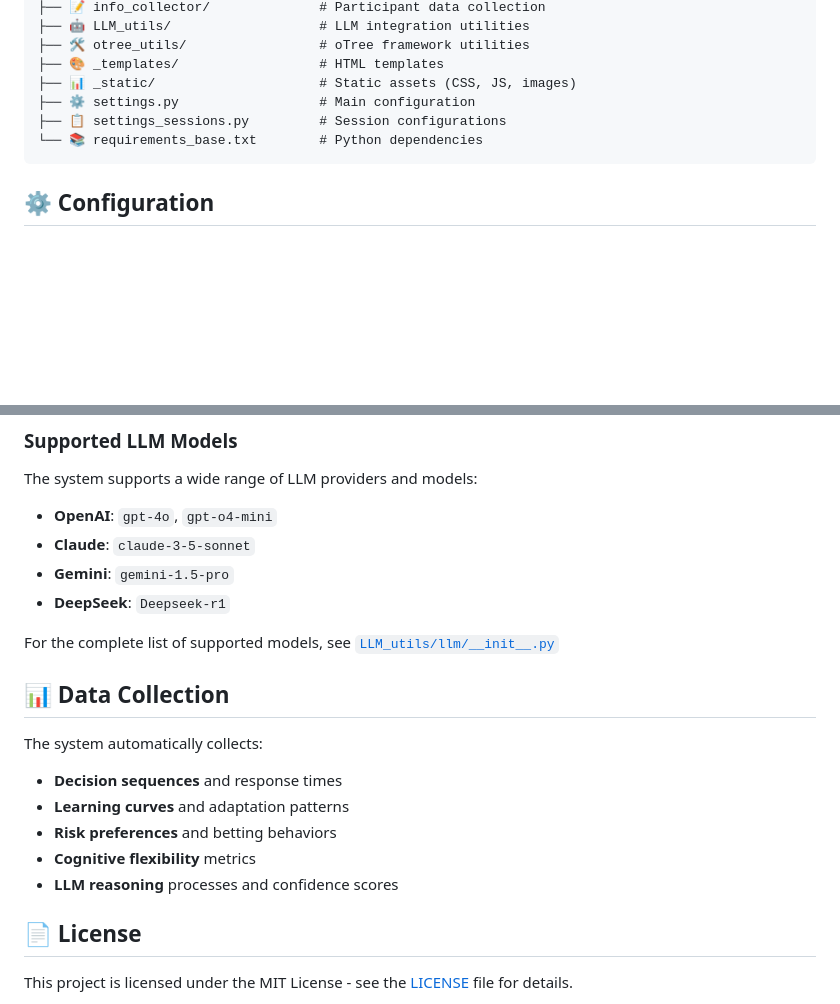
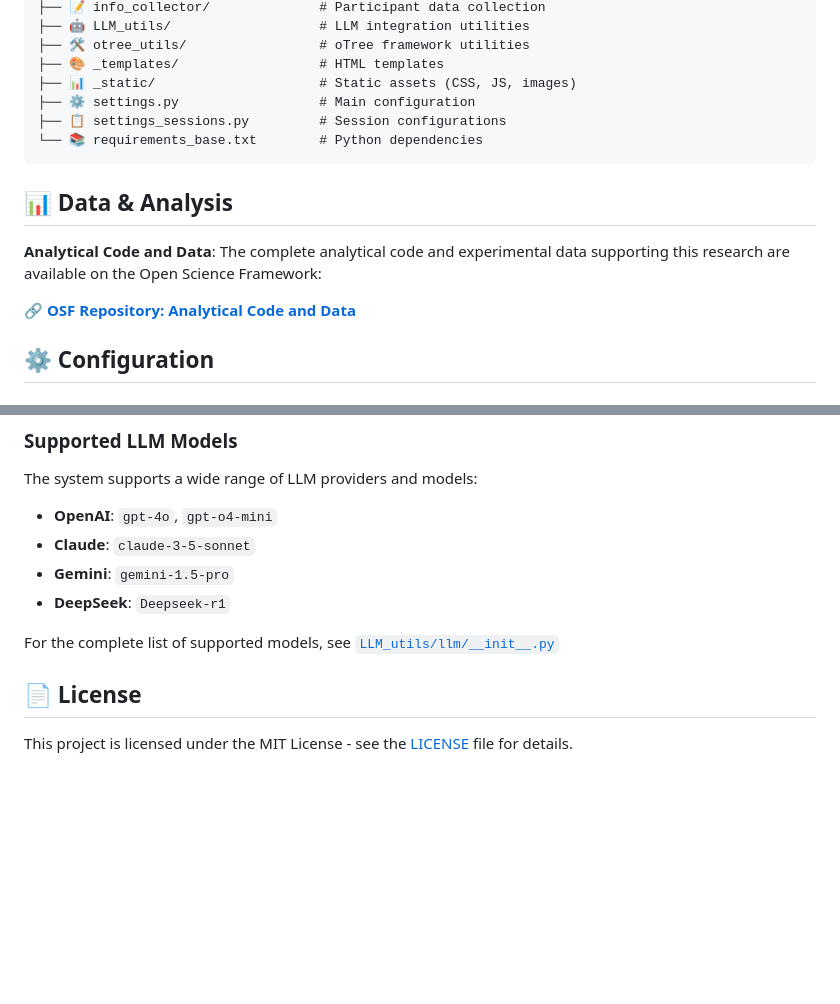
Before and after one commit to ynulihao/LLM_vs_Human_Decision_Making, a Markdown page: README.md, 2 parts joined by grey strips. Rendered like a GitHub page; blank space fills up the shorter version.

Commit message:
docs: Update README

````diff
--- a/README.md
+++ b/README.md
@@ -97,6 +97,14 @@ LLM_vs_Human_Decision_Making/
 └── 📚 requirements_base.txt        # Python dependencies
 ```
 
+## 📊 Data & Analysis
+
+**Analytical Code and Data**: The complete analytical code and experimental data supporting this research are available on the Open Science Framework:
+
+🔗 **[OSF Repository: Analytical Code and Data](https://osf.io/y9u48/?view_only=a5262d08abb4425f91656f35cc1b2bdd)**
+
+
+
 ## ⚙️ Configuration
 
 ### Session Settings
@@ -129,15 +137,6 @@ The system supports a wide range of LLM providers and models:
 
 For the complete list of supported models, see [`LLM_utils/llm/__init__.py`](LLM_utils/llm/__init__.py)
 
-## 📊 Data Collection
-
-The system automatically collects:
-- **Decision sequences** and response times
-- **Learning curves** and adaptation patterns
-- **Risk preferences** and betting behaviors
-- **Cognitive flexibility** metrics
-- **LLM reasoning** processes and confidence scores
-
 
 ## 📄 License
 
````
